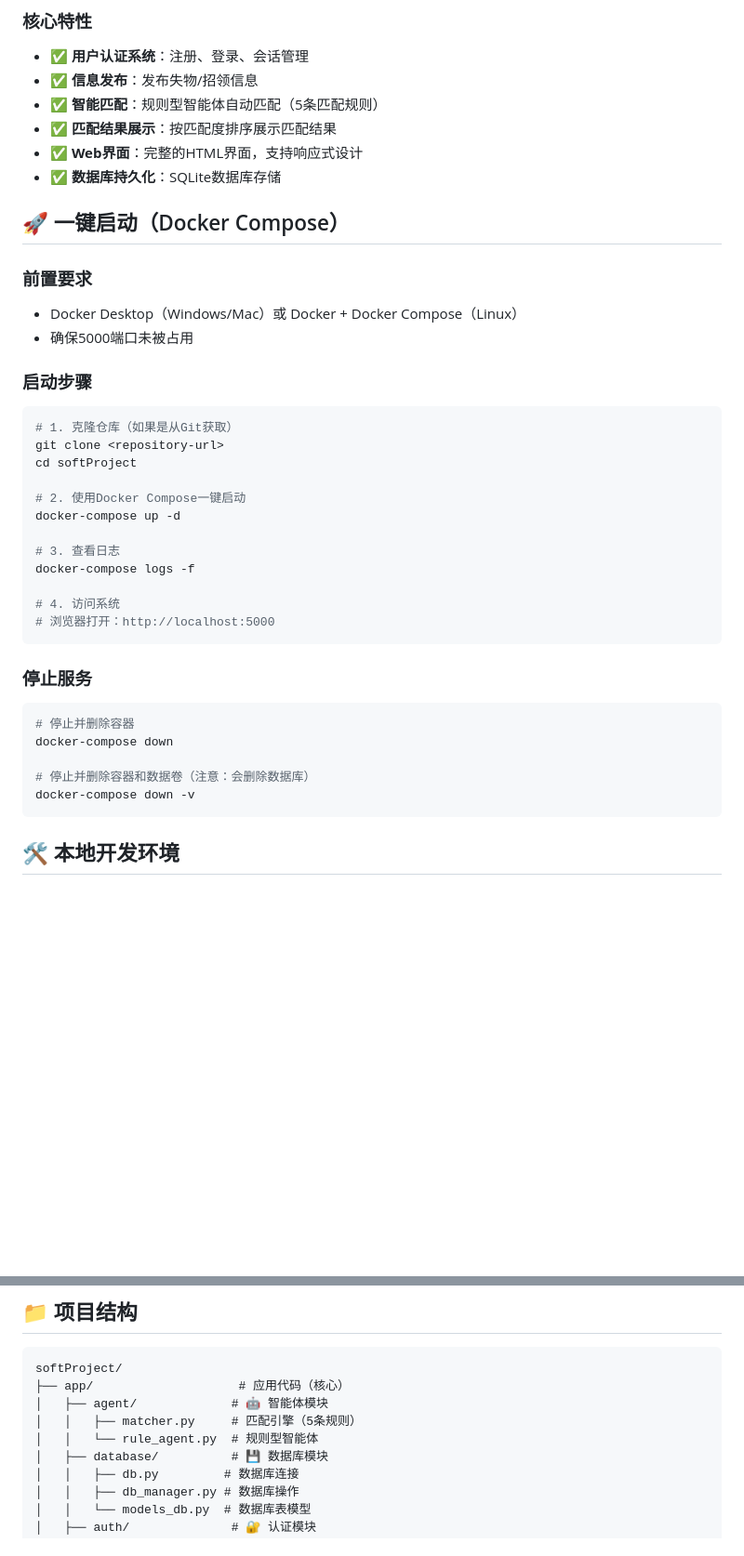
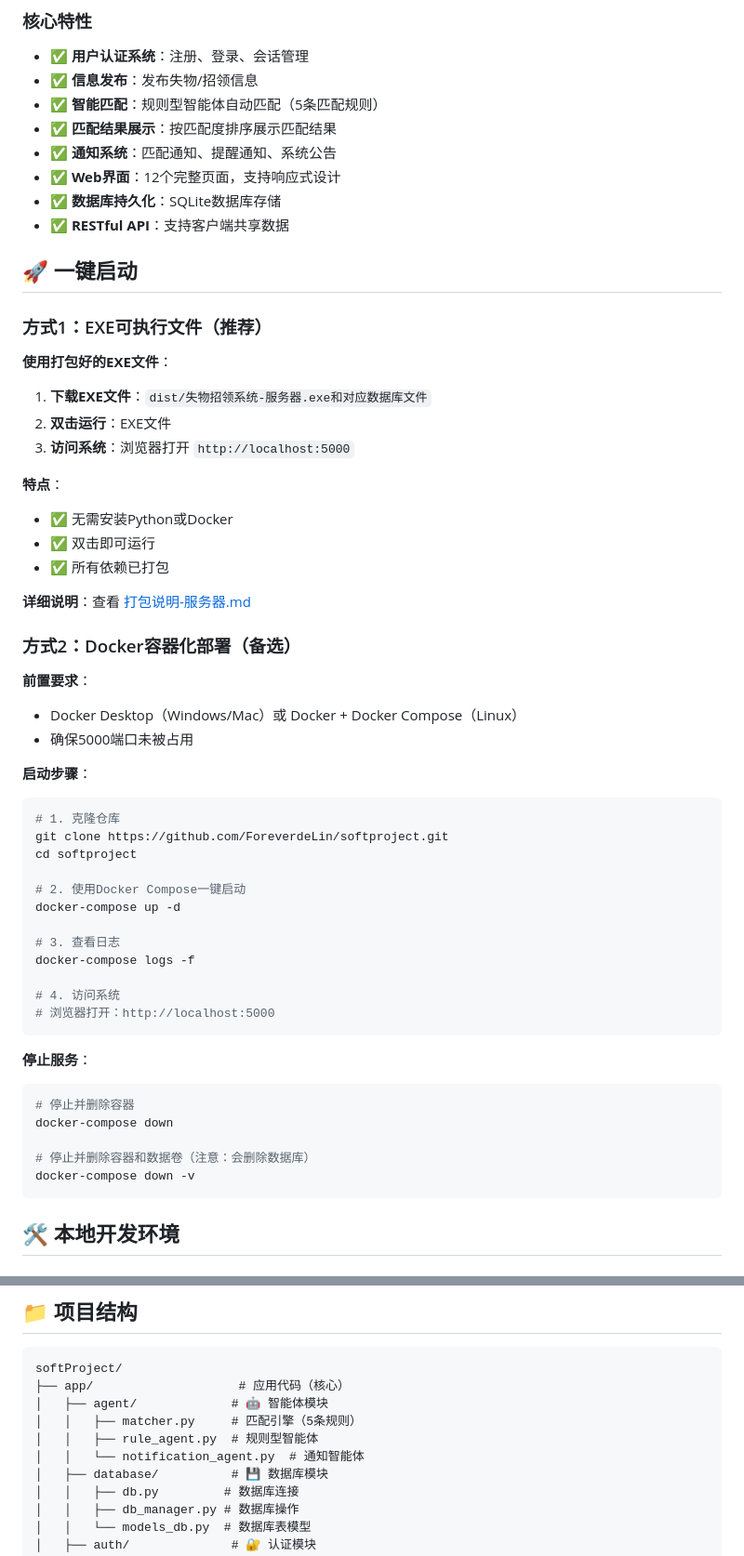
Before and after one commit to ForeverdeLin/softproject, a Markdown page: README.md, 2 parts joined by grey strips. Shown: that part at 93% size. Rendered like a GitHub page; blank space fills up the shorter version.

````diff
--- a/README.md
+++ b/README.md
@@ -12,22 +12,43 @@
 - ✅ **信息发布**：发布失物/招领信息
 - ✅ **智能匹配**：规则型智能体自动匹配（5条匹配规则）
 - ✅ **匹配结果展示**：按匹配度排序展示匹配结果
-- ✅ **Web界面**：完整的HTML界面，支持响应式设计
+- ✅ **通知系统**：匹配通知、提醒通知、系统公告
+- ✅ **Web界面**：12个完整页面，支持响应式设计
 - ✅ **数据库持久化**：SQLite数据库存储
+- ✅ **RESTful API**：支持客户端共享数据
 
-## 🚀 一键启动（Docker Compose）
+## 🚀 一键启动
 
-### 前置要求
+### 方式1：EXE可执行文件（推荐）
 
+**使用打包好的EXE文件**：
+
+1. **下载EXE文件**：`dist/失物招领系统-服务器.exe和对应数据库文件`
+2. **双击运行**：EXE文件
+3. **访问系统**：浏览器打开 `http://localhost:5000`
+
+**特点**：
+- ✅ 无需安装Python或Docker
+- ✅ 双击即可运行
+- ✅ 所有依赖已打包
+
+**详细说明**：查看 [打包说明-服务器.md](打包说明-服务器.md)
+
+
+
+
+### 方式2：Docker容器化部署（备选）
+
+**前置要求**：
 - Docker Desktop（Windows/Mac）或 Docker + Docker Compose（Linux）
 - 确保5000端口未被占用
 
-### 启动步骤
+**启动步骤**：
 
 ```bash
-# 1. 克隆仓库（如果是从Git获取）
-git clone <repository-url>
-cd softProject
+# 1. 克隆仓库
+git clone https://github.com/ForeverdeLin/softproject.git
+cd softproject
 
 # 2. 使用Docker Compose一键启动
 docker-compose up -d
@@ -39,7 +60,7 @@ docker-compose logs -f
 # 浏览器打开：http://localhost:5000
 ```
 
-### 停止服务
+**停止服务**：
 
 ```bash
 # 停止并删除容器
@@ -48,6 +69,8 @@ docker-compose down
 # 停止并删除容器和数据卷（注意：会删除数据库）
 docker-compose down -v
 ```
+
+
 
 ## 🛠️ 本地开发环境
 
@@ -94,7 +117,8 @@ softProject/
 ├── app/                    # 应用代码（核心）
 │   ├── agent/             # 🤖 智能体模块
 │   │   ├── matcher.py     # 匹配引擎（5条规则）
-│   │   └── rule_agent.py  # 规则型智能体
+│   │   ├── rule_agent.py  # 规则型智能体
+│   │   └── notification_agent.py  # 通知智能体
 │   ├── database/          # 💾 数据库模块
 │   │   ├── db.py         # 数据库连接
 │   │   ├── db_manager.py # 数据库操作
````
Also changed, not shown: other parts of README.md (+72 -20 lines).
